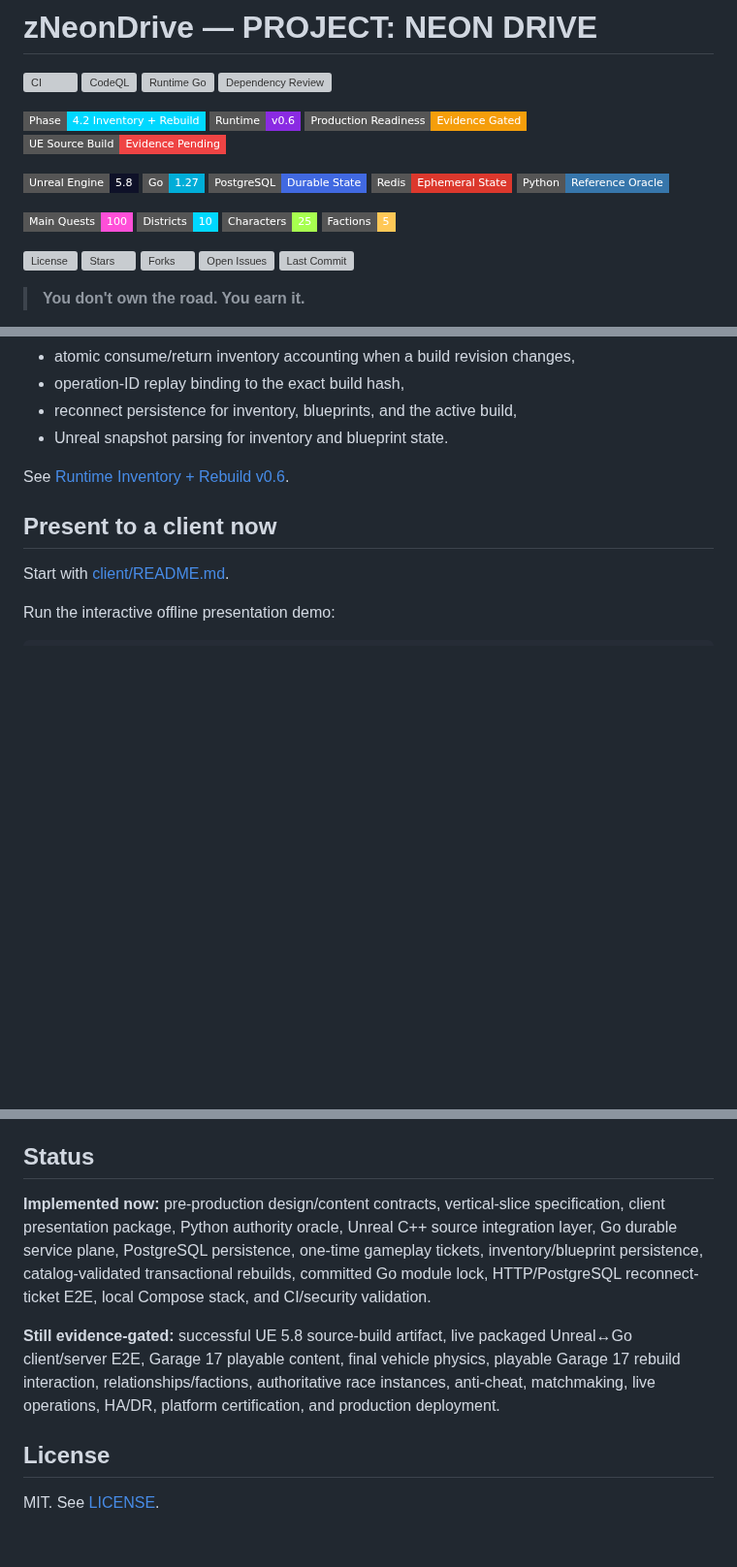
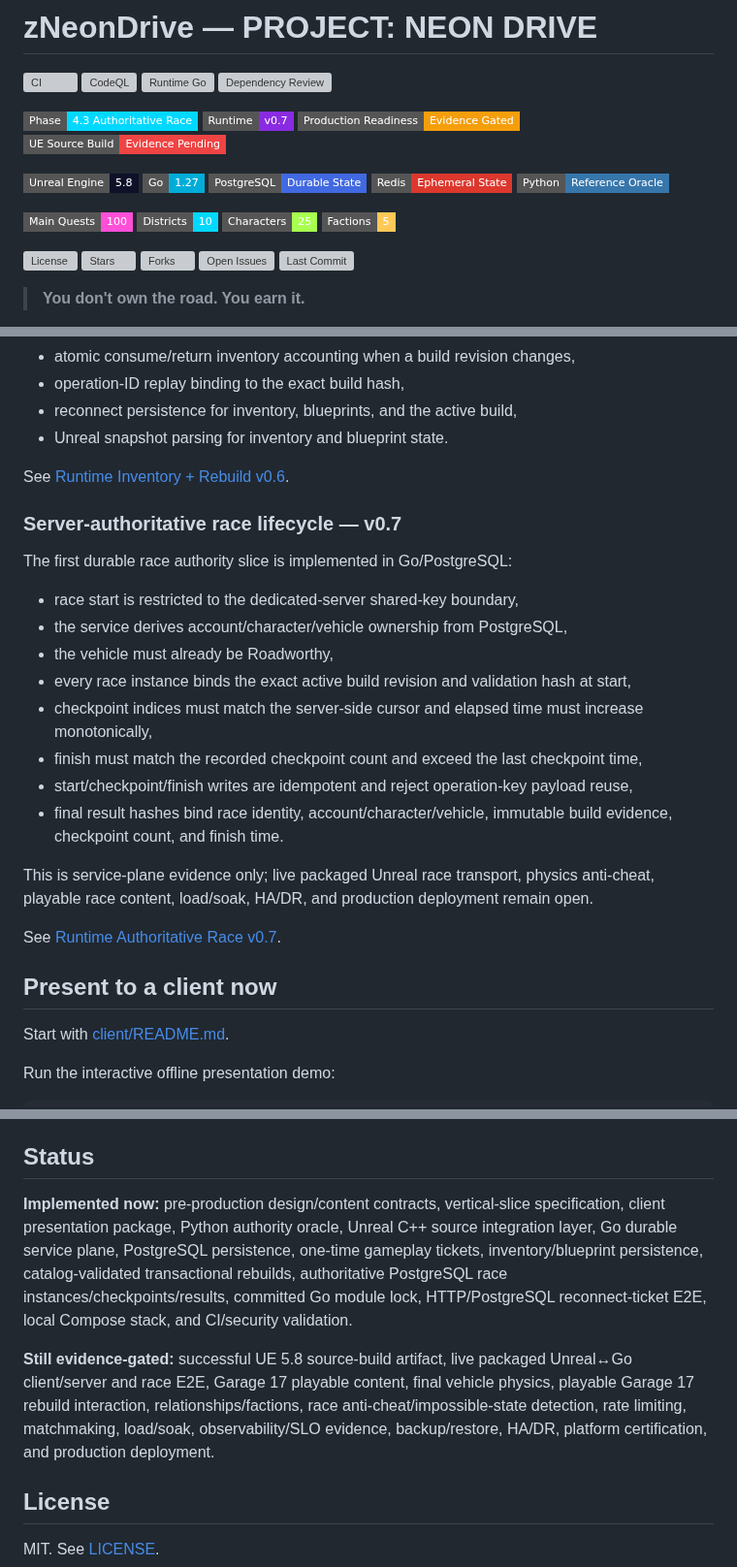
Before and after one commit to cvsz/zneondrive, a Markdown page: README.md, 3 parts joined by grey strips. Shown at 97% size. Drawn GitHub-style; badges without logos; blank space fills up the shorter version; grey boxes are pictures that could not be loaded.

Commit message:
docs: advance README to authoritative race v0.7

```diff
--- a/README.md
+++ b/README.md
@@ -7,8 +7,8 @@
 [![Runtime Go](https://github.com/cvsz/zneondrive/actions/workflows/runtime-go.yml/badge.svg?branch=main)](https://github.com/cvsz/zneondrive/actions/workflows/runtime-go.yml)
 [![Dependency Review](https://github.com/cvsz/zneondrive/actions/workflows/dependency-review.yml/badge.svg)](https://github.com/cvsz/zneondrive/actions/workflows/dependency-review.yml)
 
-![Phase](https://img.shields.io/badge/Phase-4.2%20Inventory%20%2B%20Rebuild-00D8FF?style=flat-square)
-![Runtime](https://img.shields.io/badge/Runtime-v0.6-8A2BE2?style=flat-square)
+![Phase](https://img.shields.io/badge/Phase-4.3%20Authoritative%20Race-00D8FF?style=flat-square)
+![Runtime](https://img.shields.io/badge/Runtime-v0.7-8A2BE2?style=flat-square)
 ![Production Readiness](https://img.shields.io/badge/Production%20Readiness-Evidence%20Gated-F59E0B?style=flat-square)
 ![UE Source Build](https://img.shields.io/badge/UE%20Source%20Build-Evidence%20Pending-EF4444?style=flat-square)
 
@@ -31,7 +31,6 @@
 
 </p>
 
-
 > **You don't own the road. You earn it.**
 
 zNeonDrive is the design and implementation repository for **PROJECT: NEON DRIVE**, an 18+ persistent online open-world RPG centered on vehicle building, racing, adventure, factions, relationships, crews, pets, and a long-lived social world.
@@ -122,6 +122,22 @@ The first Garage 17 rebuild state is now implemented in the durable service plan
 
 See [Runtime Inventory + Rebuild v0.6](./docs/runtime-inventory-rebuild-v0.6.md).
 
+### Server-authoritative race lifecycle — v0.7
+
+The first durable race authority slice is implemented in Go/PostgreSQL:
+- race start is restricted to the dedicated-server shared-key boundary,
+- the service derives account/character/vehicle ownership from PostgreSQL,
+- the vehicle must already be Roadworthy,
+- every race instance binds the exact active build revision and validation hash at start,
+- checkpoint indices must match the server-side cursor and elapsed time must increase monotonically,
+- finish must match the recorded checkpoint count and exceed the last checkpoint time,
+- start/checkpoint/finish writes are idempotent and reject operation-key payload reuse,
+- final result hashes bind race identity, account/character/vehicle, immutable build evidence, checkpoint count, and finish time.
+
+This is service-plane evidence only; live packaged Unreal race transport, physics anti-cheat, playable race content, load/soak, HA/DR, and production deployment remain open.
+
+See [Runtime Authoritative Race v0.7](./docs/runtime-authoritative-race-v0.7.md).
+
 ## Present to a client now
 
 Start with [client/README.md](./client/README.md).
@@ -219,9 +236,9 @@ Arrive in NOVA CITY
 
 ## Status
 
-**Implemented now:** pre-production design/content contracts, vertical-slice specification, client presentation package, Python authority oracle, Unreal C++ source integration layer, Go durable service plane, PostgreSQL persistence, one-time gameplay tickets, inventory/blueprint persistence, catalog-validated transactional rebuilds, committed Go module lock, HTTP/PostgreSQL reconnect-ticket E2E, local Compose stack, and CI/security validation.
+**Implemented now:** pre-production design/content contracts, vertical-slice specification, client presentation package, Python authority oracle, Unreal C++ source integration layer, Go durable service plane, PostgreSQL persistence, one-time gameplay tickets, inventory/blueprint persistence, catalog-validated transactional rebuilds, authoritative PostgreSQL race instances/checkpoints/results, committed Go module lock, HTTP/PostgreSQL reconnect-ticket E2E, local Compose stack, and CI/security validation.
 
-**Still evidence-gated:** successful UE 5.8 source-build artifact, live packaged Unreal↔Go client/server E2E, Garage 17 playable content, final vehicle physics, playable Garage 17 rebuild interaction, relationships/factions, authoritative race instances, anti-cheat, matchmaking, live operations, HA/DR, platform certification, and production deployment.
+**Still evidence-gated:** successful UE 5.8 source-build artifact, live packaged Unreal↔Go client/server and race E2E, Garage 17 playable content, final vehicle physics, playable Garage 17 rebuild interaction, relationships/factions, race anti-cheat/impossible-state detection, rate limiting, matchmaking, load/soak, observability/SLO evidence, backup/restore, HA/DR, platform certification, and production deployment.
 
 ## License
 
```
Also changed, not shown: other parts of README.md (+5 -3 lines).
